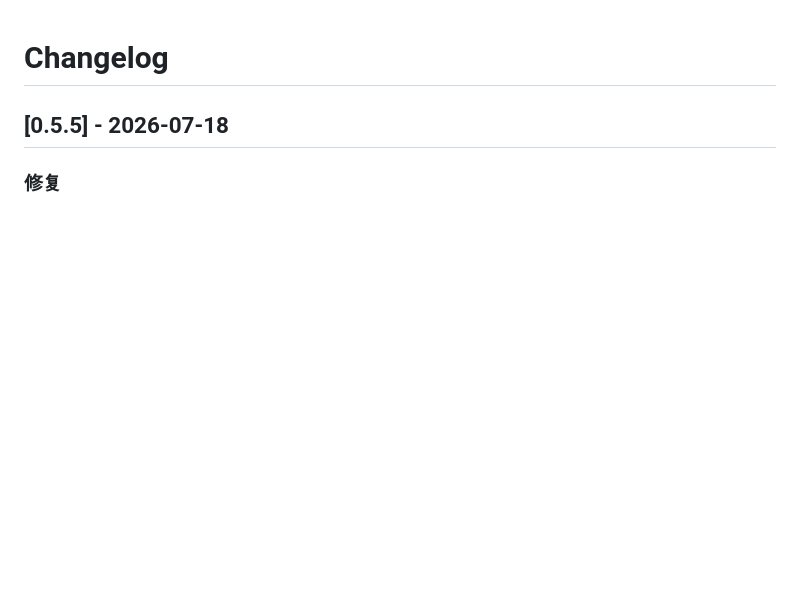
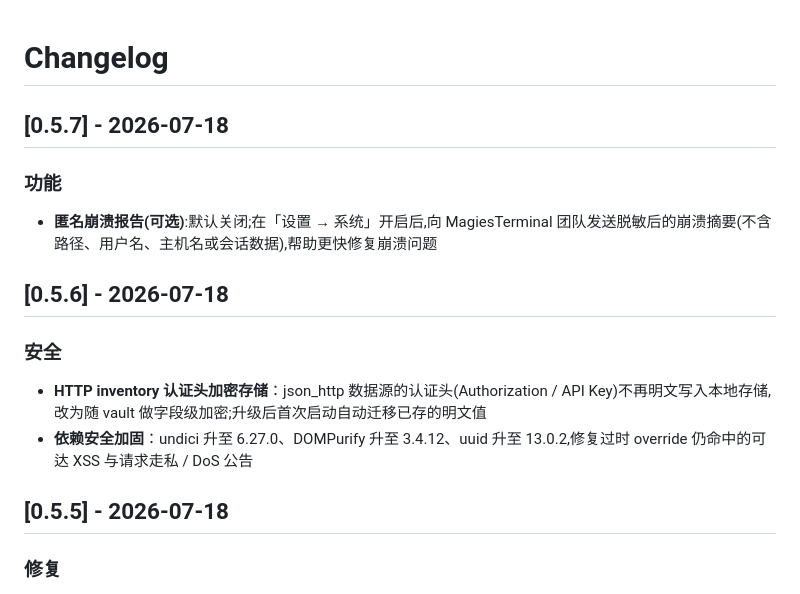
Before and after one commit to JasonZhangDad/MagiesShell, a Markdown page: public/changelog.md, the part around the change. Rendered like a GitHub page; blank space fills up the shorter version.

Commit message:
chore(site): sync changelog from upstream

```diff
--- a/public/changelog.md
+++ b/public/changelog.md
@@ -1,4 +1,15 @@
 # Changelog
+
+## [0.5.7] - 2026-07-18
+
+### 功能
+- **匿名崩溃报告(可选)**:默认关闭;在「设置 → 系统」开启后,向 MagiesTerminal 团队发送脱敏后的崩溃摘要(不含路径、用户名、主机名或会话数据),帮助更快修复崩溃问题
+
+## [0.5.6] - 2026-07-18
+
+### 安全
+- **HTTP inventory 认证头加密存储**：json_http 数据源的认证头(Authorization / API Key)不再明文写入本地存储,改为随 vault 做字段级加密;升级后首次启动自动迁移已存的明文值
+- **依赖安全加固**：undici 升至 6.27.0、DOMPurify 升至 3.4.12、uuid 升至 13.0.2,修复过时 override 仍命中的可达 XSS 与请求走私 / DoS 公告
 
 ## [0.5.5] - 2026-07-18
 
```
